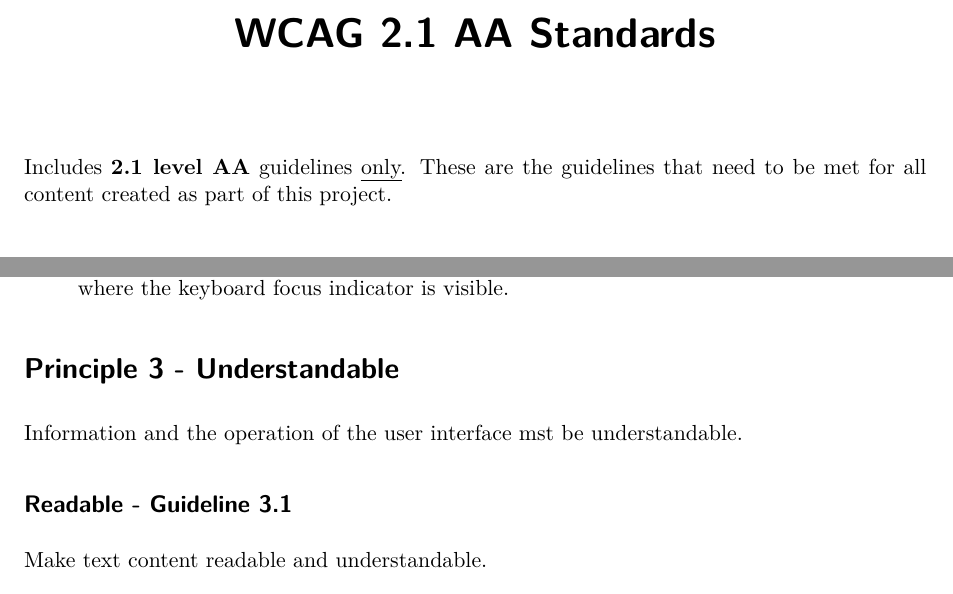
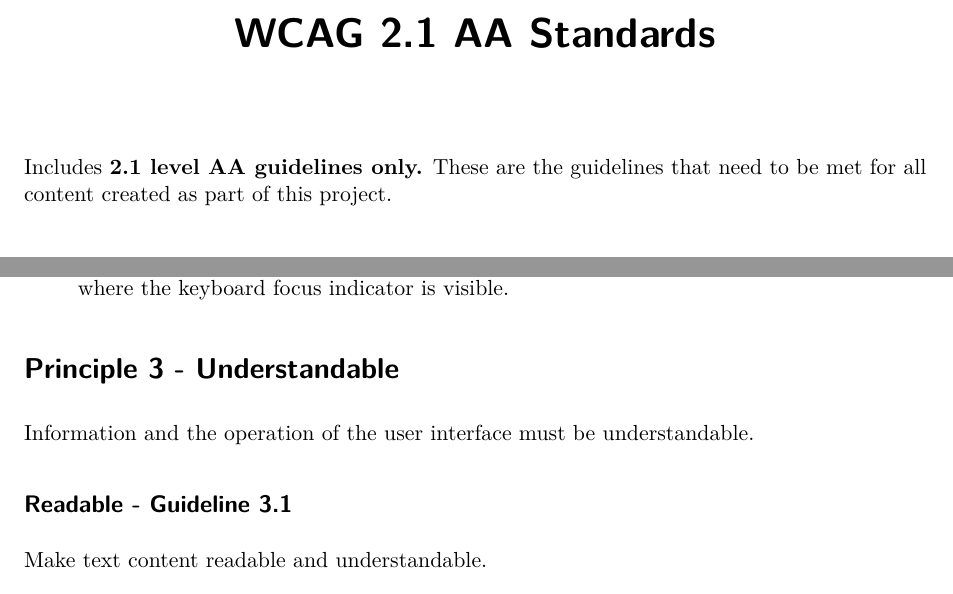
Before and after one commit to nlharms414/accessibility-summer2025, a Quarto document (WCAG2.1AA.qmd): two parts of pages 1 and 3 of 4, joined at a grey line, cut so that both start at the same text. Rendered offline with R 4.5, knitr and Pandoc in place of Quarto, then LaTeX, with nearby package versions; both versions are drawn in the output format of the newer one.

Commit message:
file updates

```diff
--- a/WCAG2.1AA.qmd
+++ b/WCAG2.1AA.qmd
@@ -1,10 +1,10 @@
 ---
 title: "WCAG 2.1 AA Standards"
-format: html
+format: pdf
 editor: visual
 ---
 
-Includes **2.1 level AA** guidelines [only]{.underline}. These are the guidelines that need to be met for all content created as part of this project.
+Includes **2.1 level AA guidelines only.** These are the guidelines that need to be met for all content created as part of this project.
 
 # Principle 1 - Perceivable
 
@@ -85,7 +85,7 @@ Provide ways to help users navigate, find content, and determine where they are.
 
 # Principle 3 - Understandable
 
-Information and the operation of the user interface mst be understandable.
+Information and the operation of the user interface must be understandable.
 
 ## Readable - Guideline 3.1
 
```
Also changed, not shown: journal.qmd (+7 -1 lines), README.md.
